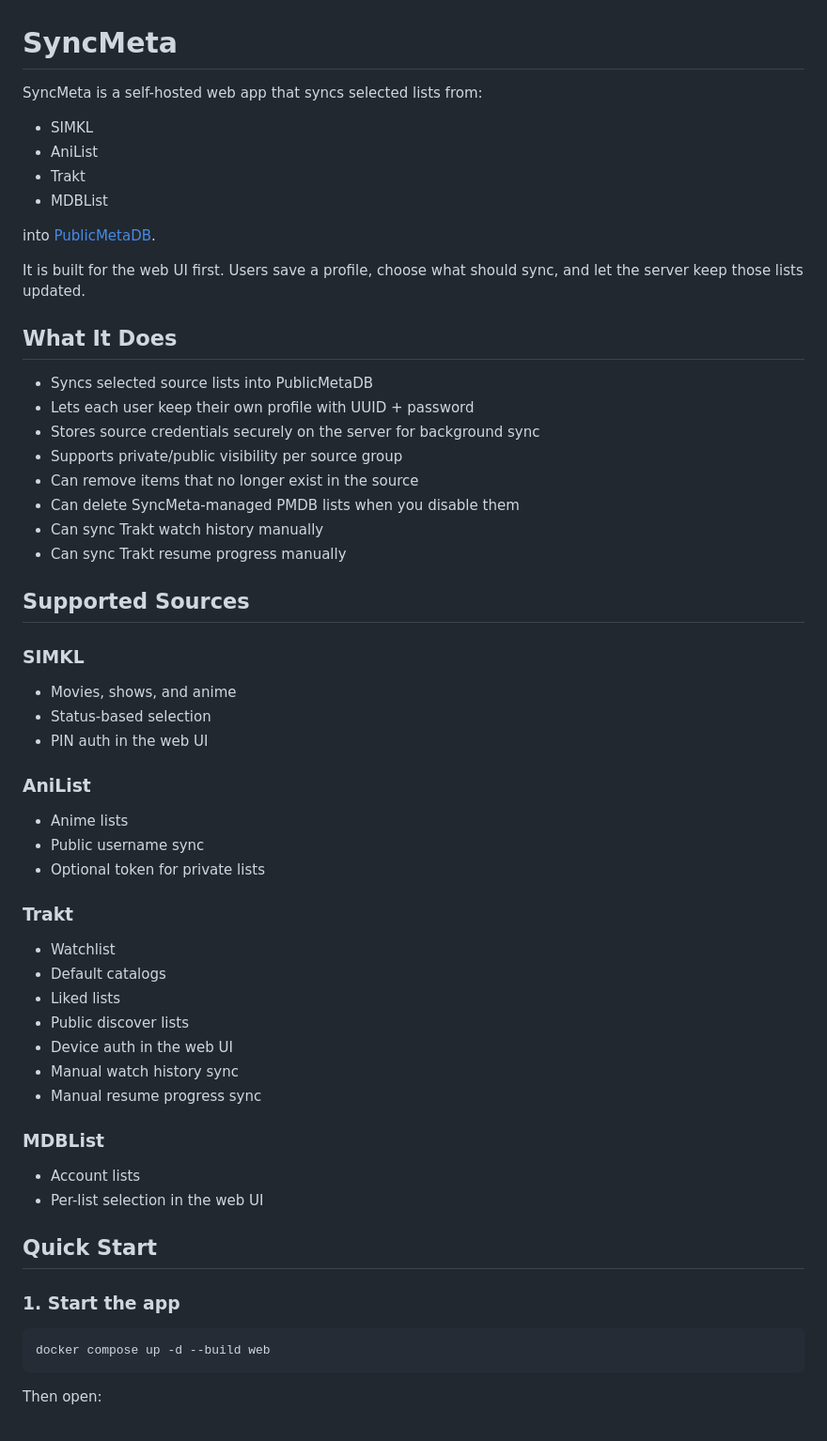
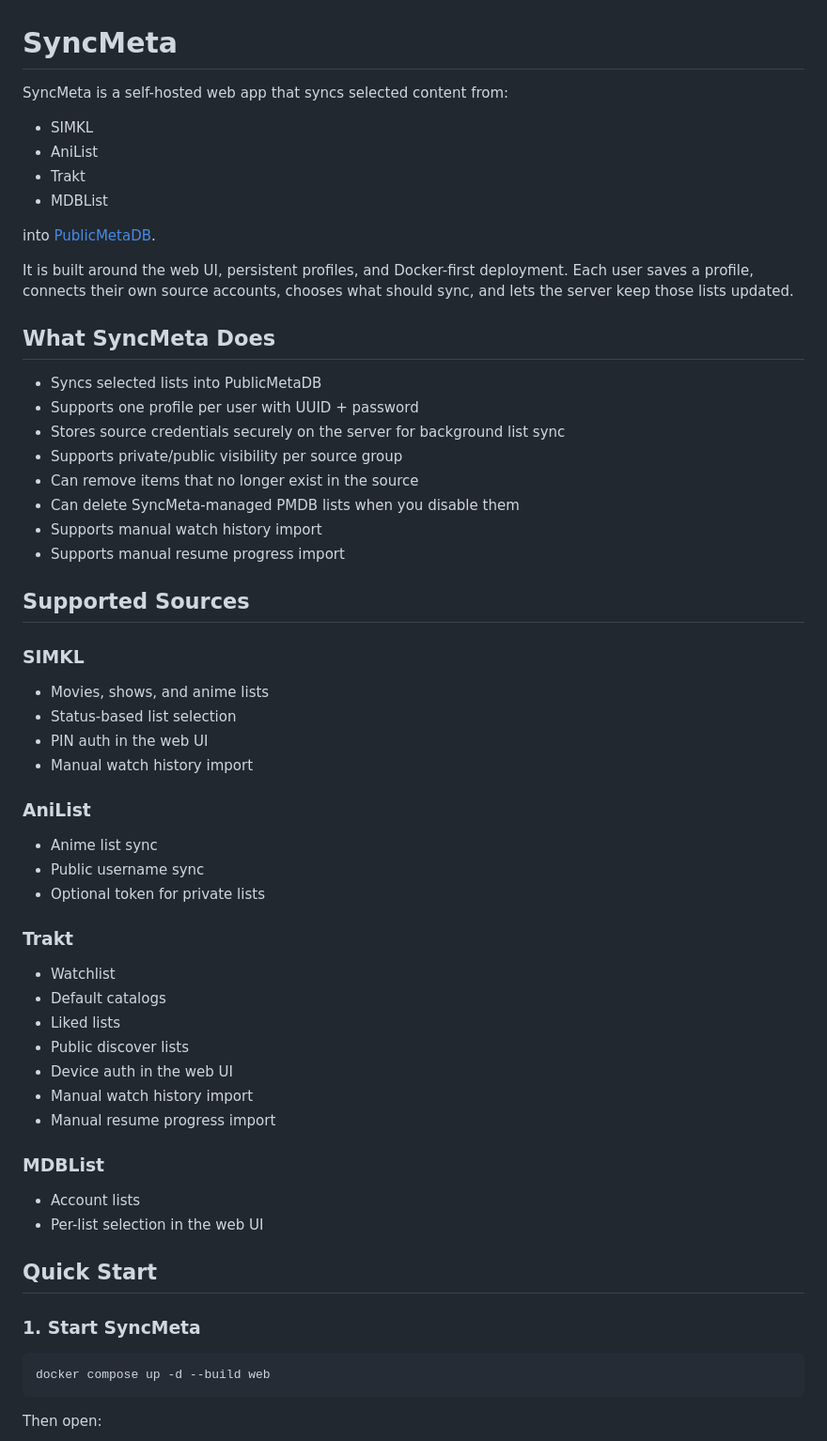
Before and after one commit to GodlyXFerrris/SyncMeta-for-PublicMetaDB, a Markdown page: README.md, the part around one of its changes. Shown at 94% size. Rendered like a GitHub page.

````diff
--- a/README.md
+++ b/README.md
@@ -1,6 +1,6 @@
 # SyncMeta
 
-SyncMeta is a self-hosted web app that syncs selected lists from:
+SyncMeta is a self-hosted web app that syncs selected content from:
 
 - SIMKL
 - AniList
@@ -9,30 +9,31 @@ SyncMeta is a self-hosted web app that syncs selected lists from:
 
 into [PublicMetaDB](https://publicmetadb.com/api-docs).
 
-It is built for the web UI first. Users save a profile, choose what should sync, and let the server keep those lists updated.
+It is built around the web UI, persistent profiles, and Docker-first deployment. Each user saves a profile, connects their own source accounts, chooses what should sync, and lets the server keep those lists updated.
 
-## What It Does
+## What SyncMeta Does
 
-- Syncs selected source lists into PublicMetaDB
-- Lets each user keep their own profile with UUID + password
-- Stores source credentials securely on the server for background sync
+- Syncs selected lists into PublicMetaDB
+- Supports one profile per user with UUID + password
+- Stores source credentials securely on the server for background list sync
 - Supports private/public visibility per source group
 - Can remove items that no longer exist in the source
 - Can delete SyncMeta-managed PMDB lists when you disable them
-- Can sync Trakt watch history manually
-- Can sync Trakt resume progress manually
+- Supports manual watch history import
+- Supports manual resume progress import
 
 ## Supported Sources
 
 ### SIMKL
 
-- Movies, shows, and anime
-- Status-based selection
+- Movies, shows, and anime lists
+- Status-based list selection
 - PIN auth in the web UI
+- Manual watch history import
 
 ### AniList
 
-- Anime lists
+- Anime list sync
 - Public username sync
 - Optional token for private lists
 
@@ -43,8 +44,8 @@ It is built for the web UI first. Users save a profile, choose what should sync,
 - Liked lists
 - Public discover lists
 - Device auth in the web UI
-- Manual watch history sync
-- Manual resume progress sync
+- Manual watch history import
+- Manual resume progress import
 
 ### MDBList
 
@@ -53,7 +54,7 @@ It is built for the web UI first. Users save a profile, choose what should sync,
 
 ## Quick Start
 
-### 1. Start the app
+### 1. Start SyncMeta
 
 ```bash
 docker compose up -d --build web
````
Also changed, not shown: other parts of README.md (+63 -50 lines).
